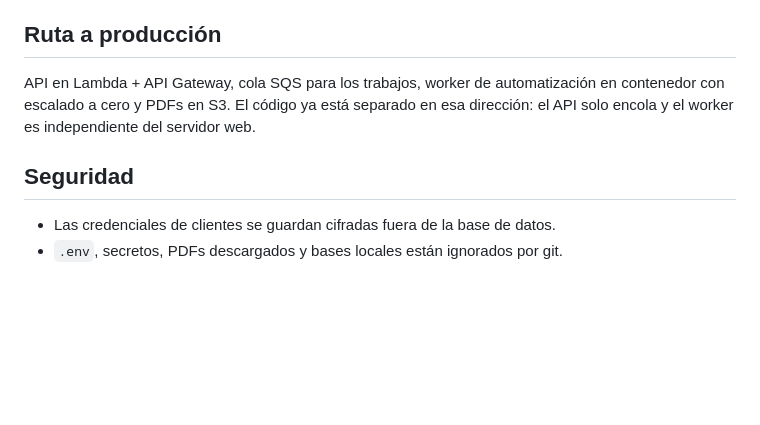
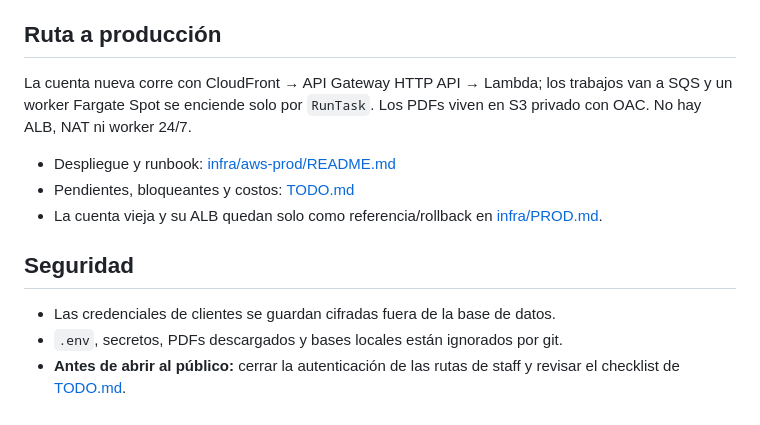
Before and after one commit to LorenaCalvo26/acdan-workspace, a Markdown page: README.md, the part around the change. Drawn GitHub-style; blank space fills up the shorter version.

Commit message:
docs: actualizar ruta de produccion y runbook historico

```diff
--- a/README.md
+++ b/README.md
@@ -102,9 +102,18 @@ Detalles y evidencia de la prueba real: [backend/CFDI-EXPLORACION.md](backend/CF
 
 ## Ruta a producción
 
-API en Lambda + API Gateway, cola SQS para los trabajos, worker de automatización en contenedor con escalado a cero y PDFs en S3. El código ya está separado en esa dirección: el API solo encola y el worker es independiente del servidor web.
+La cuenta nueva corre con CloudFront → API Gateway HTTP API → Lambda; los
+trabajos van a SQS y un worker Fargate Spot se enciende solo por `RunTask`. Los
+PDFs viven en S3 privado con OAC. No hay ALB, NAT ni worker 24/7.
+
+- Despliegue y runbook: [infra/aws-prod/README.md](infra/aws-prod/README.md)
+- Pendientes, bloqueantes y costos: [TODO.md](TODO.md)
+- La cuenta vieja y su ALB quedan solo como referencia/rollback en
+  [infra/PROD.md](infra/PROD.md).
 
 ## Seguridad
 
 - Las credenciales de clientes se guardan cifradas fuera de la base de datos.
 - `.env`, secretos, PDFs descargados y bases locales están ignorados por git.
+- **Antes de abrir al público:** cerrar la autenticación de las rutas de staff y
+  revisar el checklist de [TODO.md](TODO.md).
```
Also changed, not shown: infra/PROD.md (+6 -1 lines).
